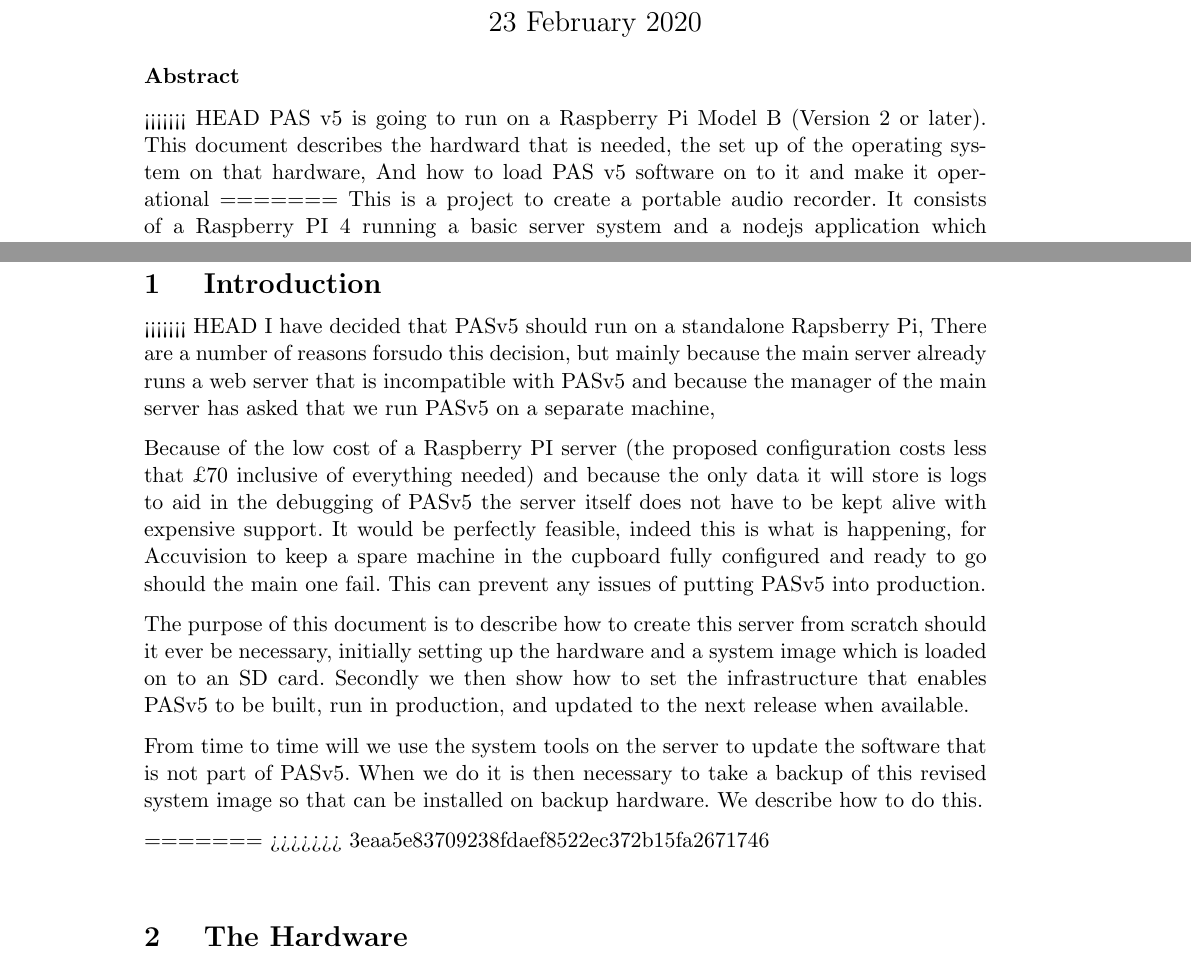
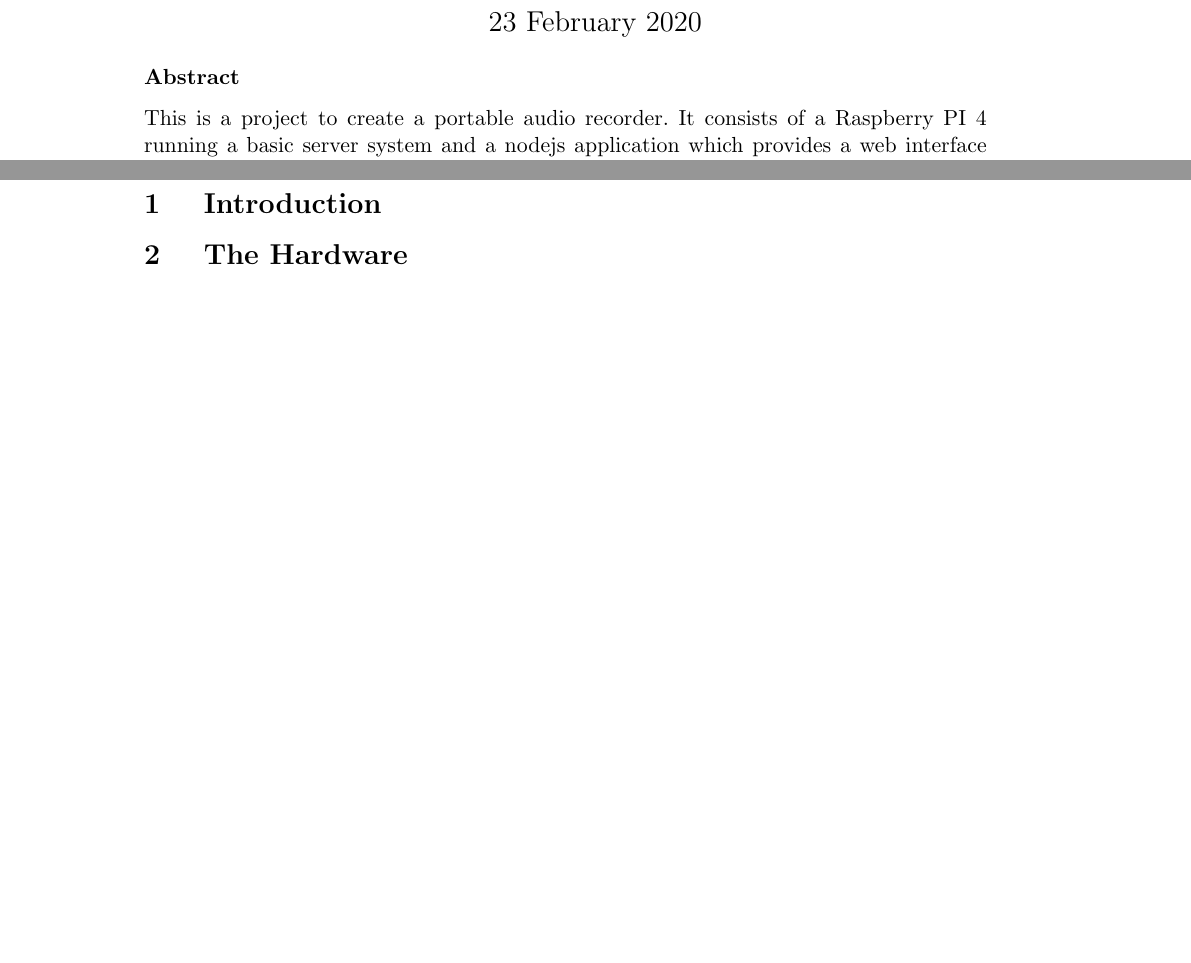
Before and after one commit to akc42/pi_record, a LaTeX document (docs/setup.tex): two parts of pages 1 and 2 of 15, joined at a grey line, cut so that both start at the same text, the shorter picture padded with empty space. Compiled offline with pdfLaTeX; a LaTeX package or settings file that is missing is left out.

Commit message:
Start to bring in a document

```diff
--- a/docs/setup.tex
+++ b/docs/setup.tex
@@ -37,10 +37,6 @@
 \begin{document}
 \maketitle
 \abstract{%
-<<<<<<< HEAD
-PAS v5 is going to run on a Raspberry Pi Model B (Version 2 or later). This document describes
-the hardward that is needed, the set up of the operating system on that hardware, And how to load PAS v5 software on to it and make it operational
-=======
 This is a project to create a portable audio recorder.  It consists of a Raspberry PI 4 running a basic server system and a nodejs application which
 provides a web interface to control recording and to spawn the ffmpeg application to record the audio, but also generate a video stream of the volume
 on the incoming audio. Recorded audio files will be recoverable via sftp for offline post processing.
@@ -49,30 +44,6 @@
 \tableofcontents
 \section{Introduction}
 
-<<<<<<< HEAD
-I have decided that PASv5 should run on a standalone Rapsberry Pi, There are a number of reasons forsudo
-this decision, but mainly because the main server already runs a web server that is incompatible
-with PASv5 and because the manager of the main server has asked that we run PASv5 on a separate
-machine,
-
-Because of the low cost of a Raspberry PI server (the proposed configuration costs less that £70
-inclusive of everything needed) and because the only data it will store is logs to aid in the
-debugging of PASv5 the server itself does not have to be kept alive with expensive support.  It
-would be perfectly feasible, indeed this is what is happening, for Accuvision to keep a spare
-machine in the cupboard fully configured and ready to go should the main one fail.  This can prevent
-any issues of putting PASv5 into production.
-
-The purpose of this document is to describe how to create this server from scratch should it ever be
-necessary, initially setting up the hardware and a system image which is loaded on to an SD card.
-Secondly we then show how to set the infrastructure that enables PASv5 to be built, run in
-production, and updated to the next release when available.
-
-From time to time will we use the system tools on the server to update the software that is not part
-of PASv5. When we do it is then necessary to take a backup of this revised system image so that can
-be installed on backup hardware.  We describe how to do this.
-
-=======
->>>>>>> 3eaa5e83709238fdaef8522ec372b15fa2671746
 \section{The Hardware}
 
 The hardware needed for the PASv5 Server is fairly minimal and is given in the list below:-
```
Also changed, not shown: docs/setup.tex (1 more changed lines).
